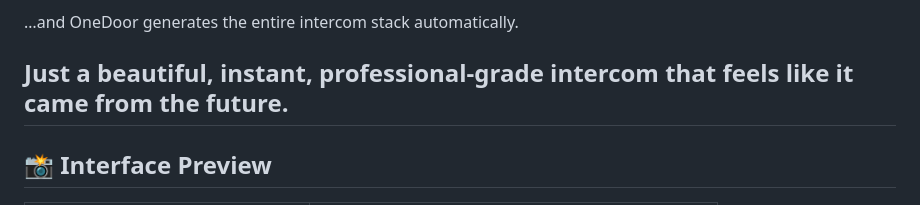
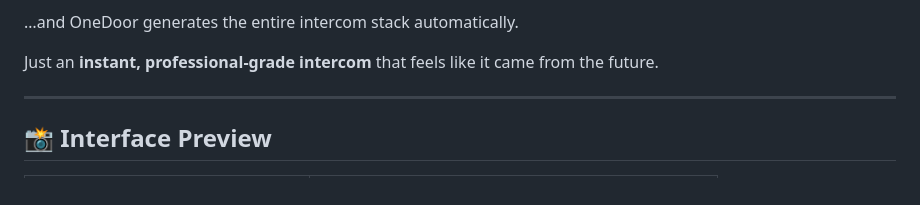
Before and after one commit to tylerransdell/onedoor, a Markdown page: README.md, the part around the change. Rendered like a GitHub page.

Commit message:
release readme 2

```diff
--- a/README.md
+++ b/README.md
@@ -16,7 +16,8 @@ You provide **very little**:
 
 …and OneDoor generates the entire intercom stack automatically.
 
-Just a **beautiful, instant, professional‑grade intercom** that feels like it came from the future.
+Just an **instant, professional‑grade intercom** that feels like it came from the future.
+
 ---
 
 ## 📸 Interface Preview
```
